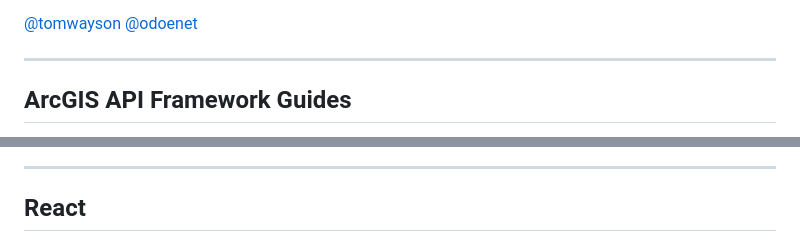
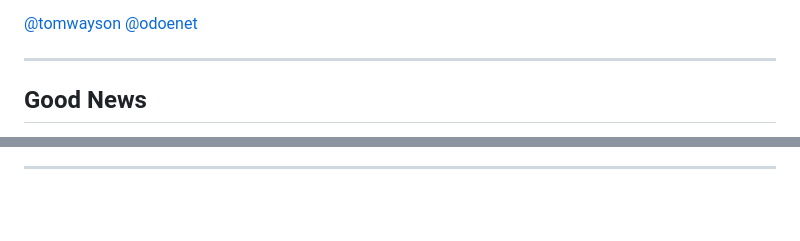
Before and after one commit to odoe/ds2021-slides, a Markdown page: building-apps-with-react/index.md, 2 parts joined by grey strips. GitHub-like rendering; blank space fills up the shorter version.

```diff
--- a/building-apps-with-react/index.md
+++ b/building-apps-with-react/index.md
@@ -13,5 +13,5 @@
 ---
 
 <!-- .slide: data-auto-animate data-background="../img/2021/dev-summit/bg-4.png" -->
-## ArcGIS API Framework Guides
+## Good News
 
@@ -20,5 +20,4 @@
 ---
 
 <!-- .slide: data-auto-animate data-background="../img/2021/dev-summit/bg-4.png" -->
-## React
 
```
Also changed, not shown: other parts of building-apps-with-react/index.md (+133 -79 lines), building-apps-with-react/images/react-arcgis-custom-component-screenshot.jpg (added), 1 other file.
